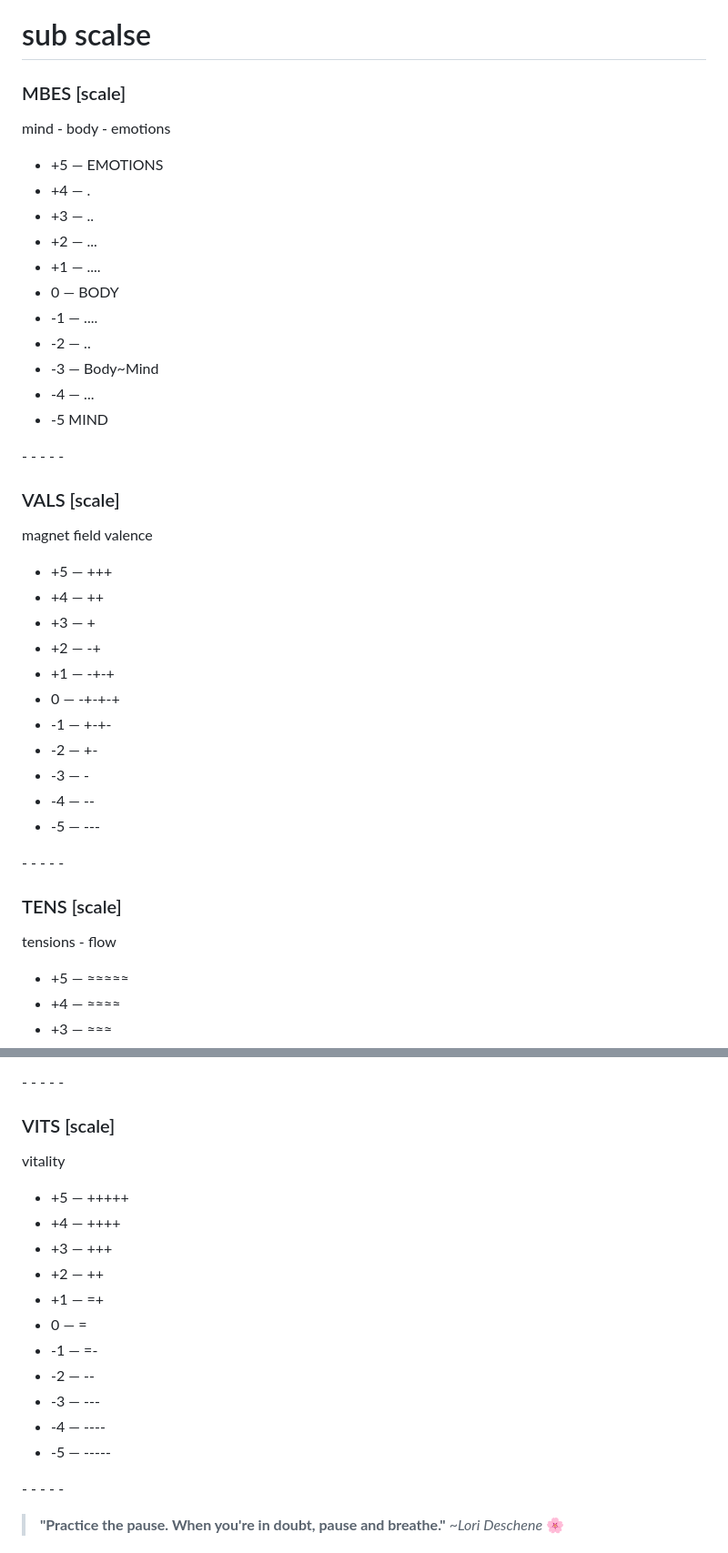
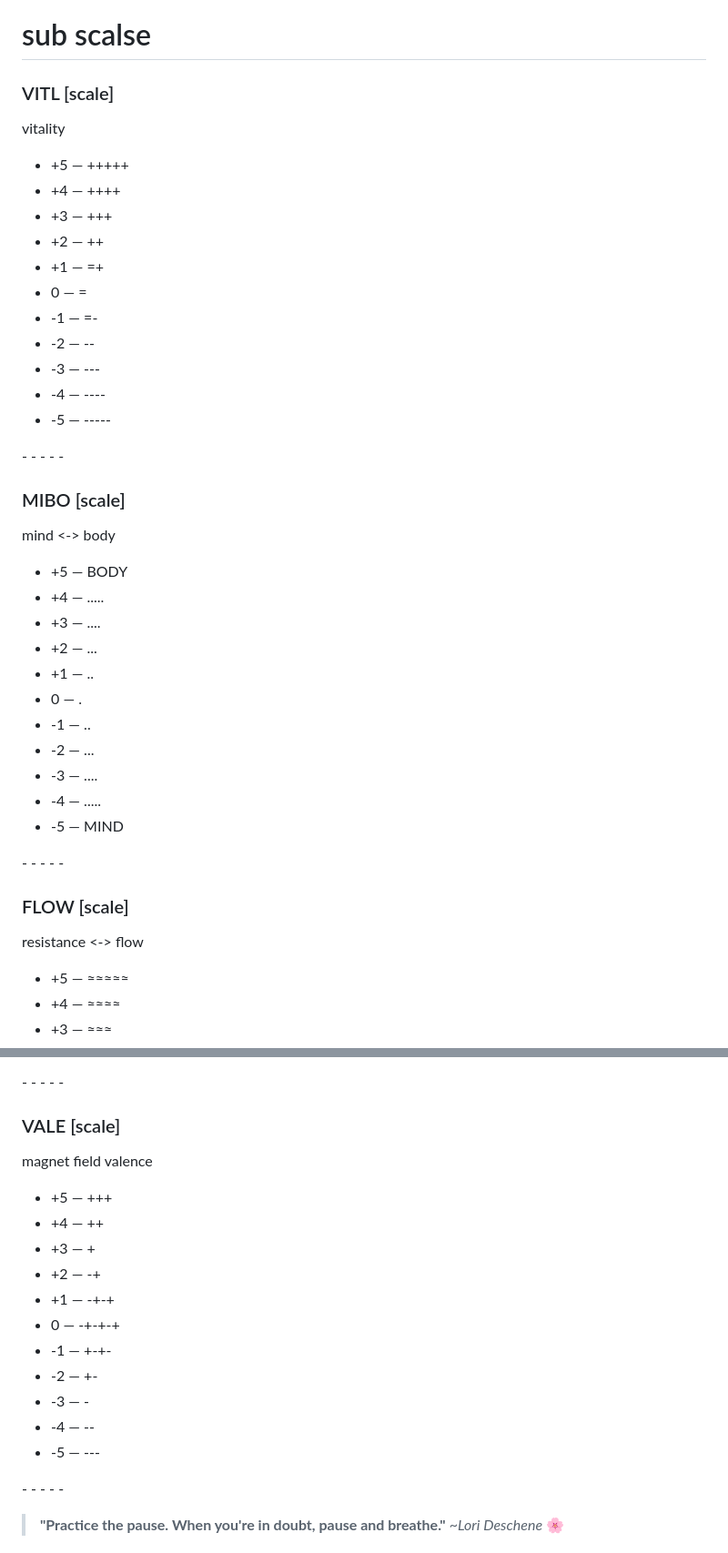
Before and after one commit to sergeykrutko/ultimate-tracker, a Markdown page: database.md, 2 parts joined by grey strips. Shown at 91% size. Rendered like a GitHub page.

```diff
--- a/database.md
+++ b/database.md
@@ -70,45 +70,45 @@
 
 # sub scalse
 
-### MBES [scale]
+### VITL [scale]
 
-mind - body - emotions
+vitality
 
-- \+5 — EMOTIONS
-- \+4 — .
-- \+3 — ..
-- \+2 — ...
-- \+1 — ....
--  0 — BODY
-- \-1 — ....
-- \-2 — ..
-- \-3 — Body~Mind
-- \-4 — ...
-- \-5 MIND
+- \+5 — +++++
+- \+4 — ++++
+- \+3 — +++
+- \+2 — ++
+- \+1 — =+
+-  0 — =
+- \-1 — =-
+- \-2 — --
+- \-3 — ---
+- \-4 — ----
+- \-5 — -----
 
 \- - - - -
 
-### VALS [scale]
+### MIBO [scale]
 
-magnet field valence
+mind <-> body
 
-- \+5 — +++
-- \+4 — ++
-- \+3 — +
-- \+2 — -+
-- \+1 — -+-+
--  0 — -+-+-+
-- \-1 — +-+-
-- \-2 — +-
-- \-3 — -
-- \-4 — --
-- \-5 — ---
+- \+5 — BODY
+- \+4 — .....
+- \+3 — ....
+- \+2 — ...
+- \+1 — ..
+-  0 — .
+- \-1 — ..
+- \-2 — ...
+- \-3 — ....
+- \-4 — .....
+- \-5 — MIND
 
 \- - - - -
 
-### TENS [scale]
+### FLOW [scale]
 
-tensions - flow
+resistance <-> flow
 
 - \+5 — ≈≈≈≈≈
 - \+4 — ≈≈≈≈
@@ -124,21 +124,21 @@ tensions - flow
 
 \- - - - -
 
-### VITS [scale]
+### VALE [scale]
 
-vitality
+magnet field valence
 
-- \+5 — +++++
-- \+4 — ++++
-- \+3 — +++
-- \+2 — ++
-- \+1 — =+
--  0 — =
-- \-1 — =-
-- \-2 — --
-- \-3 — ---
-- \-4 — ----
-- \-5 — -----
+- \+5 — +++
+- \+4 — ++
+- \+3 — +
+- \+2 — -+
+- \+1 — -+-+
+-  0 — -+-+-+
+- \-1 — +-+-
+- \-2 — +-
+- \-3 — -
+- \-4 — --
+- \-5 — ---
 
 \- - - - -
 
```
Also changed, not shown: other parts of database.md (+21 -0 lines).
